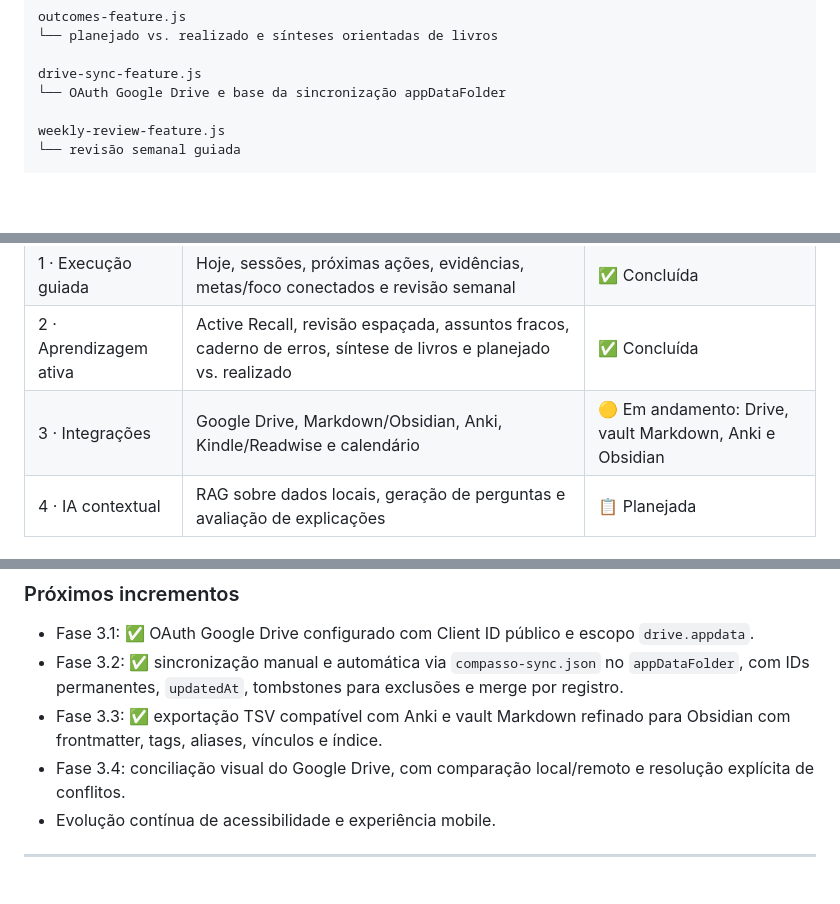
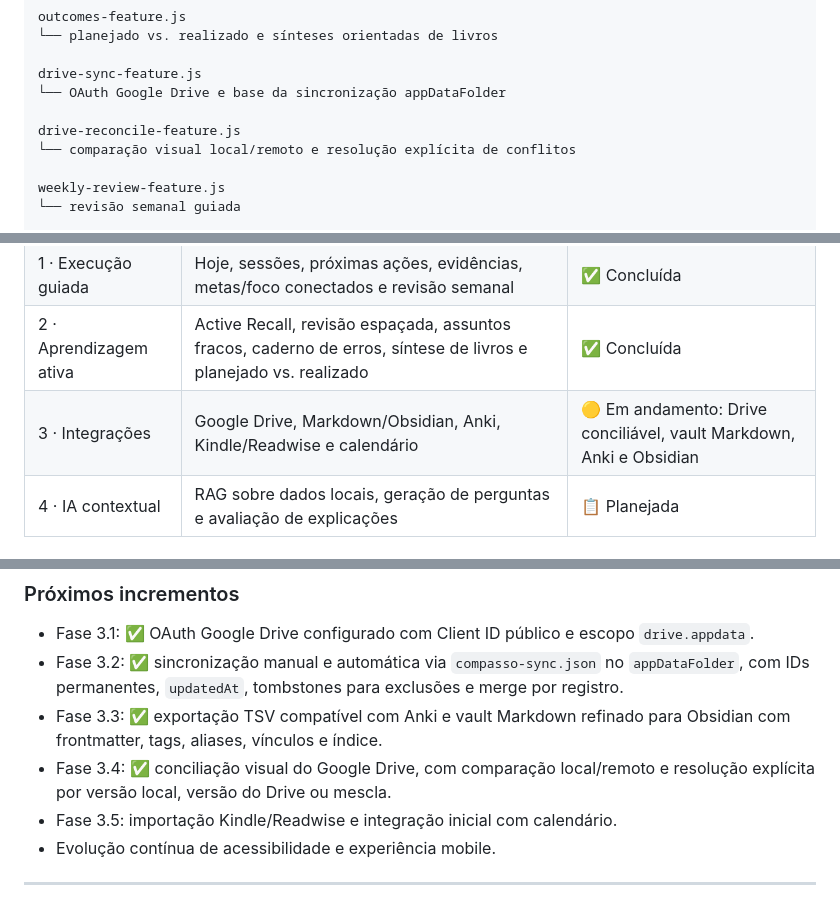
Before and after one commit to GiuseppeBruno-Py/every-second-counts-app, a Markdown page: README.md, 3 parts joined by grey strips. GitHub-like rendering; blank space fills up the shorter version.

Commit message:
Document phase 3.4 Drive reconciliation

```diff
--- a/README.md
+++ b/README.md
@@ -130,6 +131,9 @@ outcomes-feature.js
 
 drive-sync-feature.js
 └── OAuth Google Drive e base da sincronização appDataFolder
+
+drive-reconcile-feature.js
+└── comparação visual local/remoto e resolução explícita de conflitos
 
 weekly-review-feature.js
 └── revisão semanal guiada
@@ -192,7 +196,7 @@ O desenvolvimento segue o fluxo:
 | 0 · Fundação local-first | IndexedDB, migração do `localStorage`, schema versionado, backup e restauração | ✅ Concluída |
 | 1 · Execução guiada | Hoje, sessões, próximas ações, evidências, metas/foco conectados e revisão semanal | ✅ Concluída |
 | 2 · Aprendizagem ativa | Active Recall, revisão espaçada, assuntos fracos, caderno de erros, síntese de livros e planejado vs. realizado | ✅ Concluída |
-| 3 · Integrações | Google Drive, Markdown/Obsidian, Anki, Kindle/Readwise e calendário | 🟡 Em andamento: Drive, vault Markdown, Anki e Obsidian |
+| 3 · Integrações | Google Drive, Markdown/Obsidian, Anki, Kindle/Readwise e calendário | 🟡 Em andamento: Drive conciliável, vault Markdown, Anki e Obsidian |
 | 4 · IA contextual | RAG sobre dados locais, geração de perguntas e avaliação de explicações | 📋 Planejada |
 
 ### Fluxo já disponível
@@ -209,7 +213,8 @@ O desenvolvimento segue o fluxo:
 - Fase 3.1: ✅ OAuth Google Drive configurado com Client ID público e escopo `drive.appdata`.
 - Fase 3.2: ✅ sincronização manual e automática via `compasso-sync.json` no `appDataFolder`, com IDs permanentes, `updatedAt`, tombstones para exclusões e merge por registro.
 - Fase 3.3: ✅ exportação TSV compatível com Anki e vault Markdown refinado para Obsidian com frontmatter, tags, aliases, vínculos e índice.
-- Fase 3.4: conciliação visual do Google Drive, com comparação local/remoto e resolução explícita de conflitos.
+- Fase 3.4: ✅ conciliação visual do Google Drive, com comparação local/remoto e resolução explícita por versão local, versão do Drive ou mescla.
+- Fase 3.5: importação Kindle/Readwise e integração inicial com calendário.
 - Evolução contínua de acessibilidade e experiência mobile.
 
 ---
```
Also changed, not shown: other parts of README.md (+1 -0 lines).
